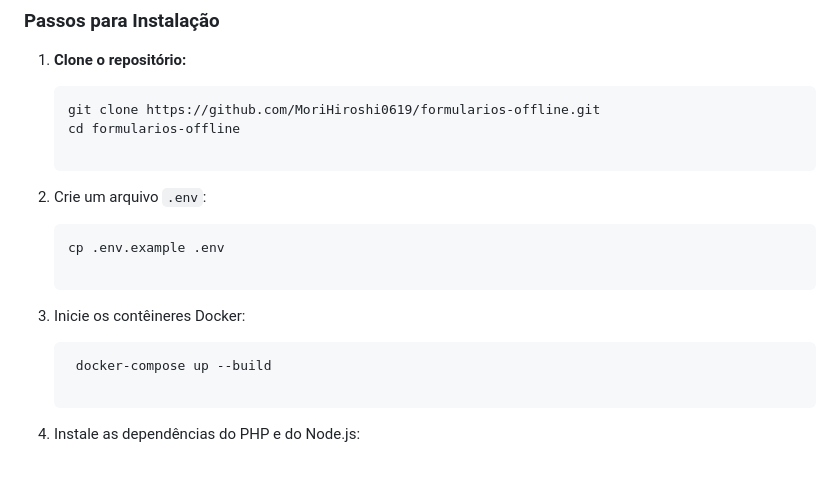
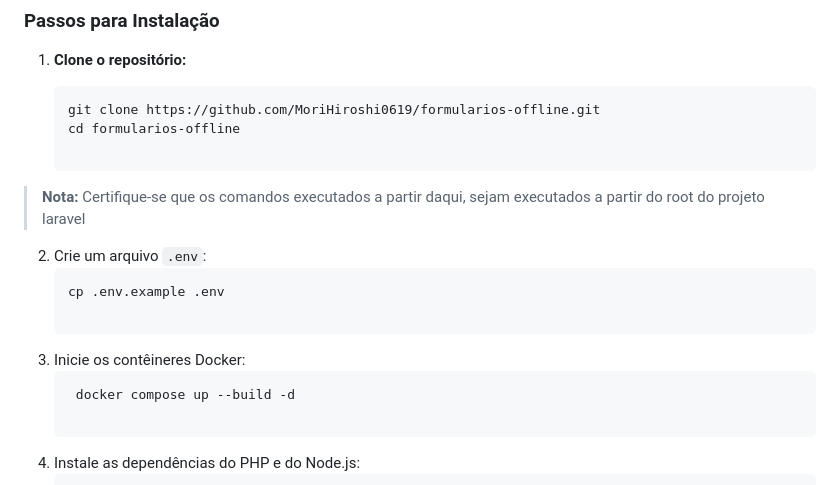
Before and after one commit to MoriHiroshi0619/formularios-offline, a Markdown page: README.md, the part around the change. Rendered like a GitHub page.

````diff
--- a/README.md
+++ b/README.md
@@ -37,13 +37,15 @@ Siga os passos abaixo para instalar o projeto localmente usando Docker:
    git clone https://github.com/MoriHiroshi0619/formularios-offline.git
    cd formularios-offline
 
+> **Nota:** Certifique-se que os comandos executados a partir daqui, sejam executados a partir do root do projeto laravel
+
 2. Crie um arquivo `.env`:
    ```bash
    cp .env.example .env
 
 3. Inicie os contêineres Docker:
    ```bash
-    docker-compose up --build
+    docker compose up --build -d
 
 4. Instale as dependências do PHP e do Node.js:
    ```bash
````
